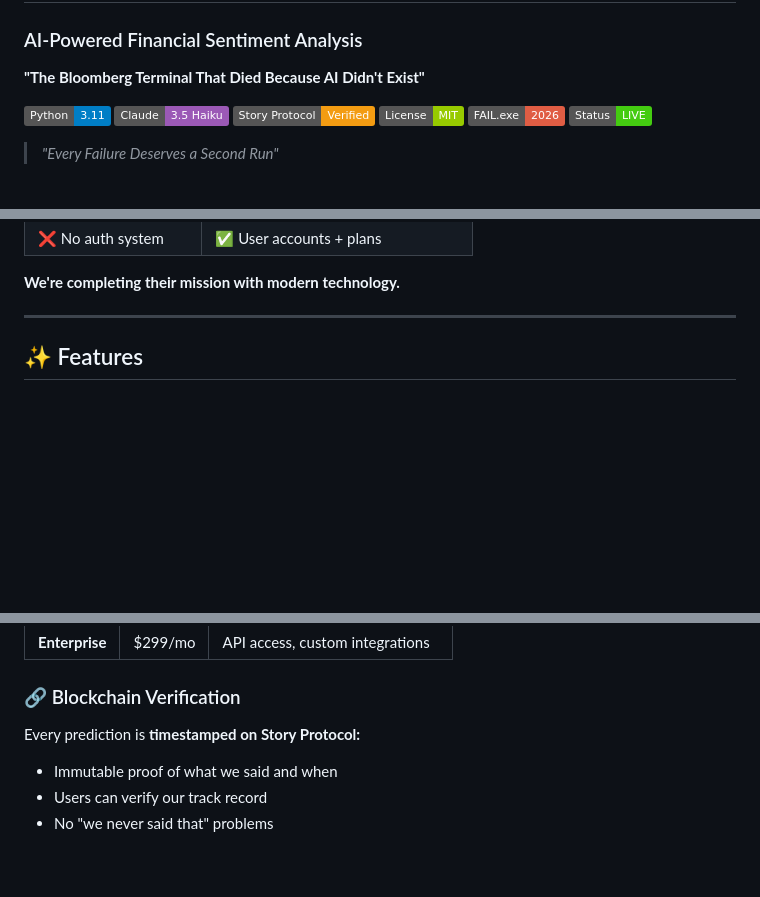
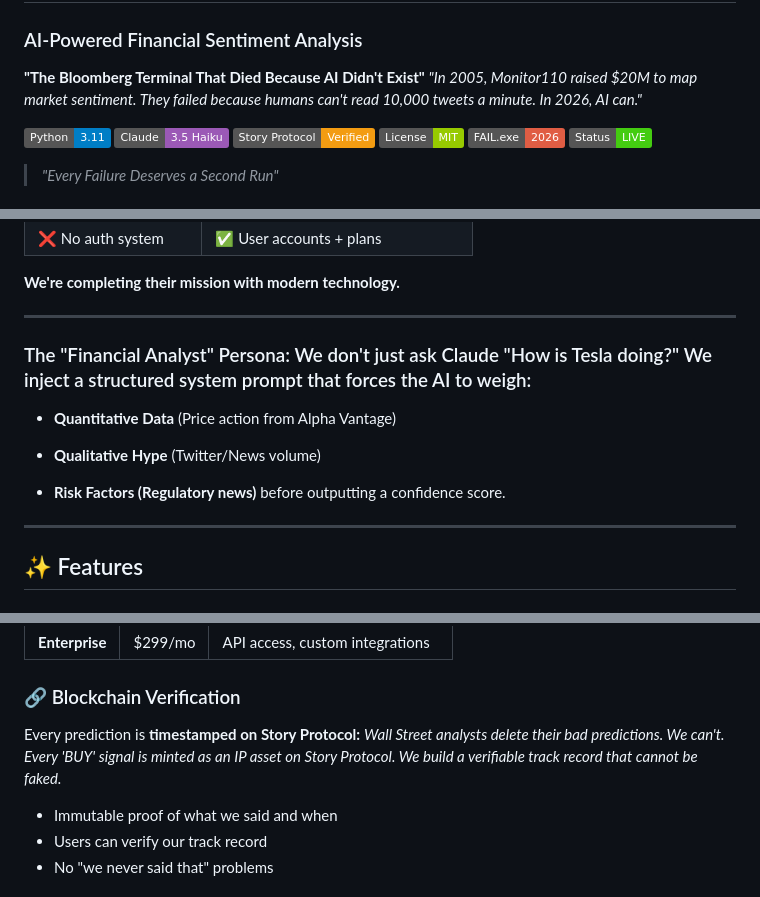
Before and after one commit to BEAST04289/Sentinent110, a Markdown page: README.md, 3 parts joined by grey strips. Rendered like a GitHub page; badges without logos; blank space fills up the shorter version.

```diff
--- a/README.md
+++ b/README.md
@@ -1,6 +1,7 @@
 # 📈 SENTIENT110
 ### AI-Powered Financial Sentiment Analysis
 **"The Bloomberg Terminal That Died Because AI Didn't Exist"**
+*"In 2005, Monitor110 raised $20M to map market sentiment. They failed because humans can't read 10,000 tweets a minute. In 2026, AI can."*
 
 ![Python](https://img.shields.io/badge/Python-3.11-blue)
 ![Claude](https://img.shields.io/badge/Claude-3.5_Haiku-9B59B6)
@@ -36,7 +37,15 @@ In 2005, **Monitor110** raised **$20M** to build exactly what we're building - A
 **We're completing their mission with modern technology.**
 
 ---
+### The "Financial Analyst" Persona: We don't just ask Claude "How is Tesla doing?" We inject a structured system prompt that forces the AI to weigh:
 
+- **Quantitative Data** (Price action from Alpha Vantage)
+
+- **Qualitative Hype** (Twitter/News volume)
+
+- **Risk Factors (Regulatory news)** before outputting a confidence score.
+
+---
 ## ✨ Features
 
 ### 🧠 AI-Powered Analysis
@@ -94,6 +103,7 @@ Same stock query within 10 minutes?
 
 ### 🔗 Blockchain Verification
 Every prediction is **timestamped on Story Protocol:**
+*Wall Street analysts delete their bad predictions. We can't. Every 'BUY' signal is minted as an IP asset on Story Protocol. We build a verifiable track record that cannot be faked.*
 - Immutable proof of what we said and when
 - Users can verify our track record
 - No "we never said that" problems
```
